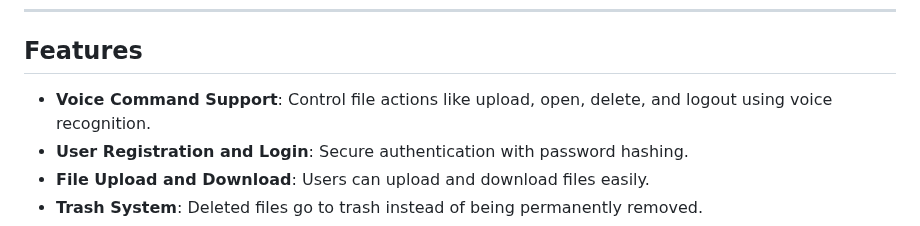
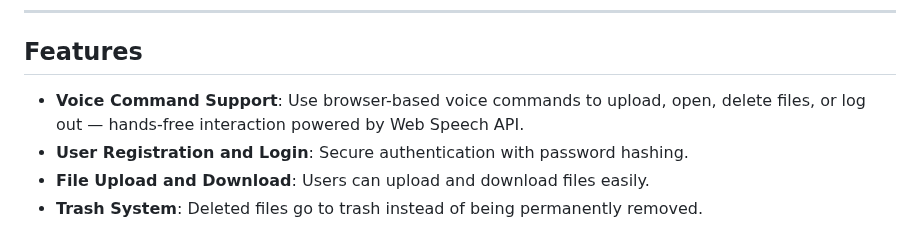
Before and after one commit to Aswin-AR5055/MiniGDrive, a Markdown page: README.md, the part around one of its changes. GitHub-like rendering.

```diff
--- a/README.md
+++ b/README.md
@@ -47,7 +48,8 @@ Dashboard (Mobile view):
 
 ## Features
 
-- **Voice Command Support**: Control file actions like upload, open, delete, and logout using voice recognition.
+- **Voice Command Support**:
+Use browser-based voice commands to upload, open, delete files, or log out — hands-free interaction powered by Web Speech API.
 - **User Registration and Login**: Secure authentication with password hashing.
 - **File Upload and Download**: Users can upload and download files easily.
 - **Trash System**: Deleted files go to trash instead of being permanently removed.
```
Also changed, not shown: other parts of README.md (+2 -1 lines).
